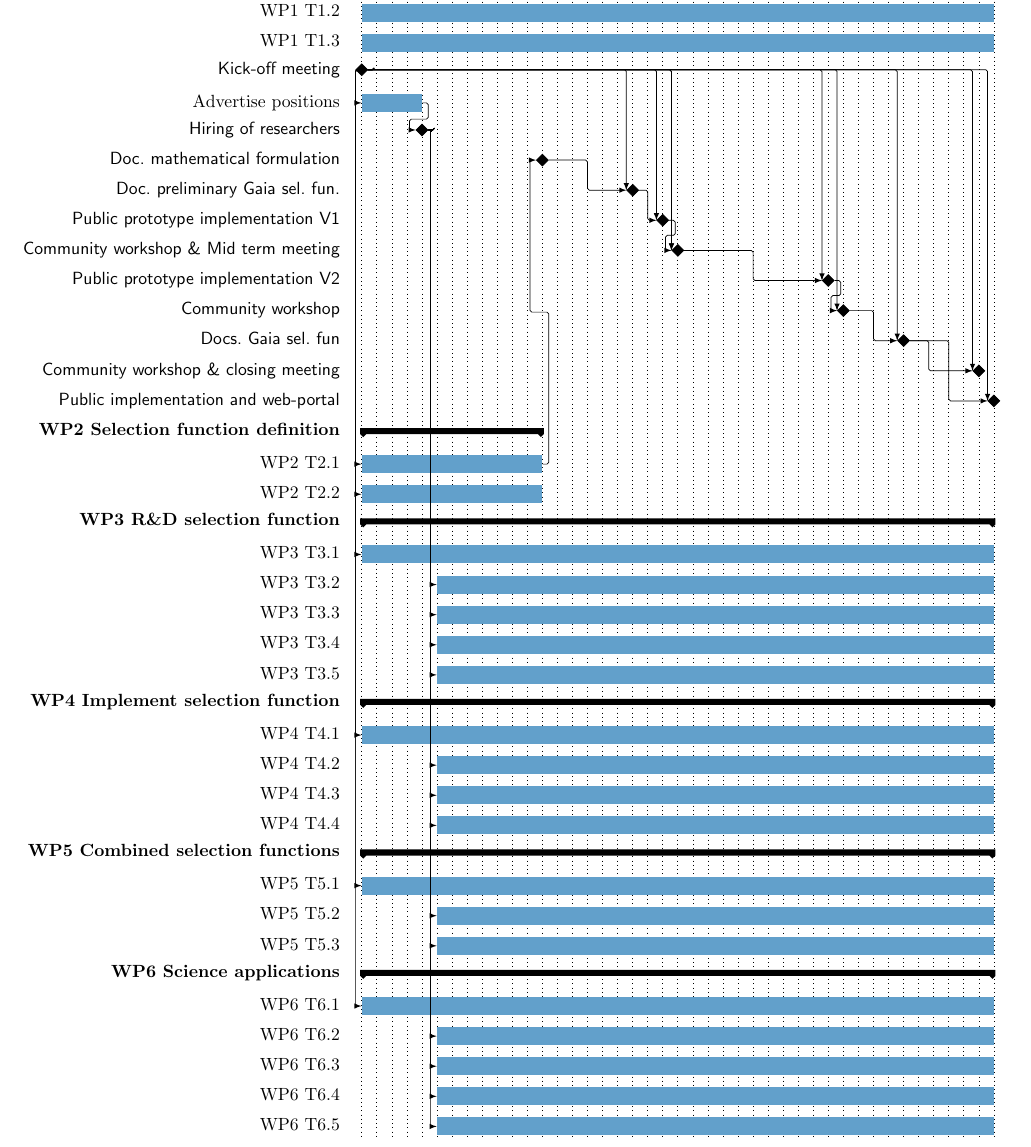
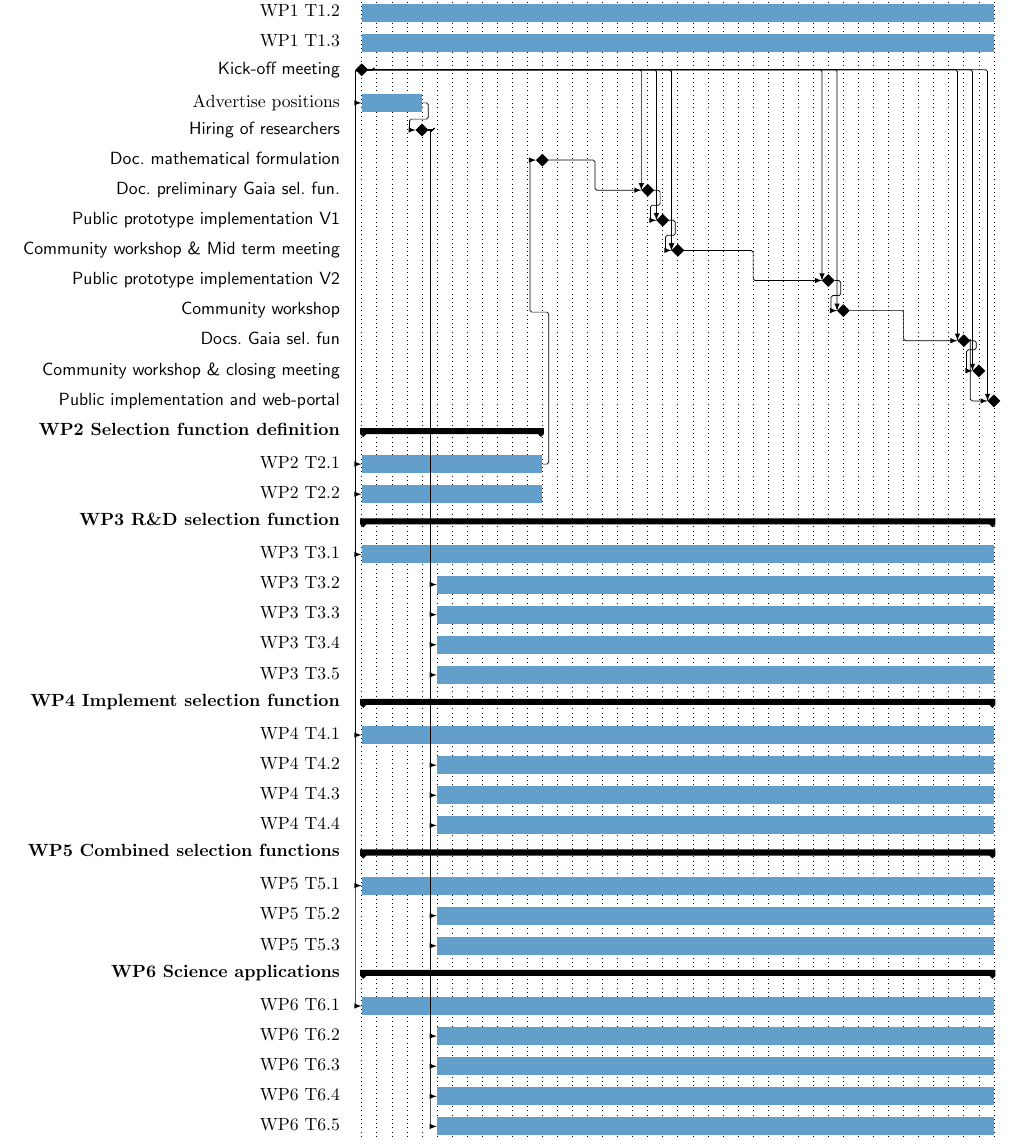
Before and after one commit to agabrown/gaia-unlimited-modified-proposal, a LaTeX book (img/gaiaunlimited-gantt.tex): part of the page, cut so that both start at the same text. Compiled offline with pdfLaTeX.

Commit message:
gantt updated

```diff
--- a/img/gaiaunlimited-gantt.tex
+++ b/img/gaiaunlimited-gantt.tex
@@ -70,33 +70,33 @@
       \ganttbar[name=adv]{Advertise positions}{1}{4} \ganttnewline
       \ganttmilestone[name=hire]{Hiring of researchers}{4} \ganttnewline
       \ganttmilestone[name=d21]{Doc.~mathematical formulation}{12} \\
-      \ganttmilestone[name=d31]{Doc.~preliminary Gaia sel.~fun.}{18} \\
+      \ganttmilestone[name=d31]{Doc.~preliminary Gaia sel.~fun.}{19} \\
       \ganttmilestone[name=d41]{Public prototype implementation V1}{20} \\
-      \ganttmilestone[name=d17]{Community workshop \& Mid term meeting}{21} \\
-      \ganttmilestone[name=d42]{Public prototype implementation V2}{31} \\
-      \ganttmilestone[name=d110]{Community workshop}{32} \\
-      \ganttmilestone[name=d32]{Docs.~Gaia sel.~fun}{36} \\
-      \ganttmilestone[name=d112]{Community workshop \& closing meeting}{41} \\
-      \ganttmilestone[name=d43]{Public implementation and web-portal}{42} \\
+      \ganttmilestone[name=d14]{Community workshop \& Mid term meeting}{21} \\
+      \ganttmilestone[name=d44]{Public prototype implementation V2}{31} \\
+      \ganttmilestone[name=d16]{Community workshop}{32} \\
+      \ganttmilestone[name=d37]{Docs.~Gaia sel.~fun}{40} \\
+      \ganttmilestone[name=d17]{Community workshop \& closing meeting}{41} \\
+      \ganttmilestone[name=d46]{Public implementation and web-portal}{42} \\
       \ganttlink[link mid=0.0]{ko}{adv}
       \ganttlink[link mid=0.6]{adv}{hire}
       \ganttlink[link mid=0.5]{d21}{d31}
       \ganttlink[link mid=1.0]{ko}{d31}
+      \ganttlink[link mid=1.0]{ko}{d14}
+      \ganttlink[link mid=1.0]{ko}{d41}
+      \ganttlink[link mid=1.0]{ko}{d37}
+      \ganttlink[link mid=1.0]{ko}{d14}
+      \ganttlink[link mid=1.0]{ko}{d16}
       \ganttlink[link mid=1.0]{ko}{d17}
-      \ganttlink[link mid=1.0]{ko}{d41}
-      \ganttlink[link mid=1.0]{ko}{d32}
-      \ganttlink[link mid=1.0]{ko}{d17}
-      \ganttlink[link mid=1.0]{ko}{d110}
-      \ganttlink[link mid=1.0]{ko}{d112}
-      \ganttlink[link mid=1.0]{ko}{d42}
-      \ganttlink[link mid=1.0]{ko}{d43}
+      \ganttlink[link mid=1.0]{ko}{d44}
+      \ganttlink[link mid=1.0]{ko}{d46}
       \ganttlink{d31}{d41}
-      \ganttlink{d41}{d17}
-      \ganttlink{d17}{d42}
-      \ganttlink{d42}{d110}
-      \ganttlink{d110}{d32}
-      \ganttlink[link mid=0.3]{d32}{d112}
-      \ganttlink{d32}{d43}
+      \ganttlink{d41}{d14}
+      \ganttlink{d14}{d44}
+      \ganttlink{d44}{d16}
+      \ganttlink{d16}{d37}
+      \ganttlink[link mid=0.3]{d37}{d17}
+      \ganttlink[link mid=0.0]{d37}{d46}
       \ganttgroup{WP2 Selection function definition}{1}{12} \ganttnewline
       \ganttbar[name=wp2t1]{WP2 T2.1}{1}{12} \ganttnewline
       \ganttbar[name=wp2t2]{WP2 T2.2}{1}{12} \ganttnewline
```
Also changed, not shown: img/gaiaunlimited-gantt.pdf.
